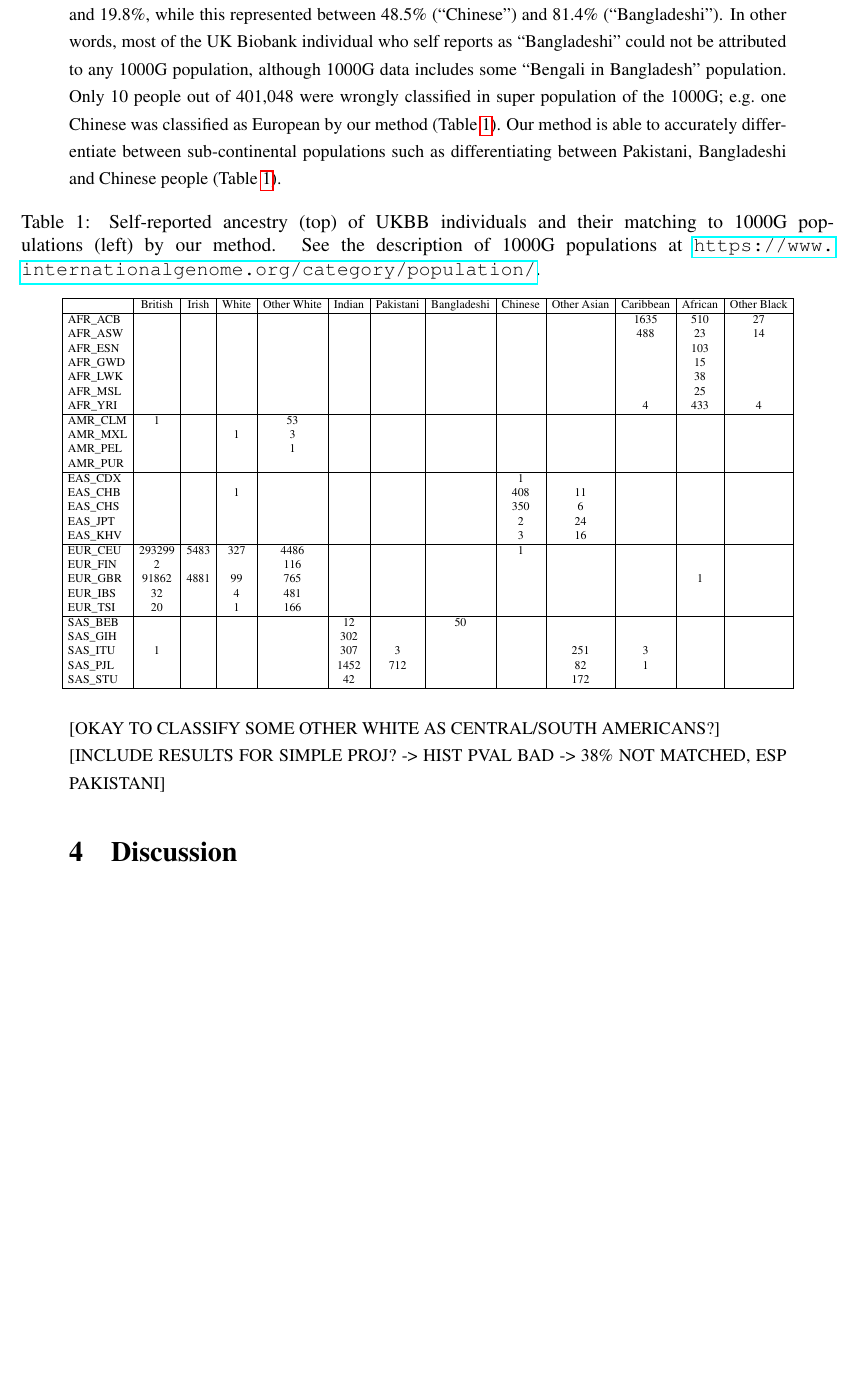
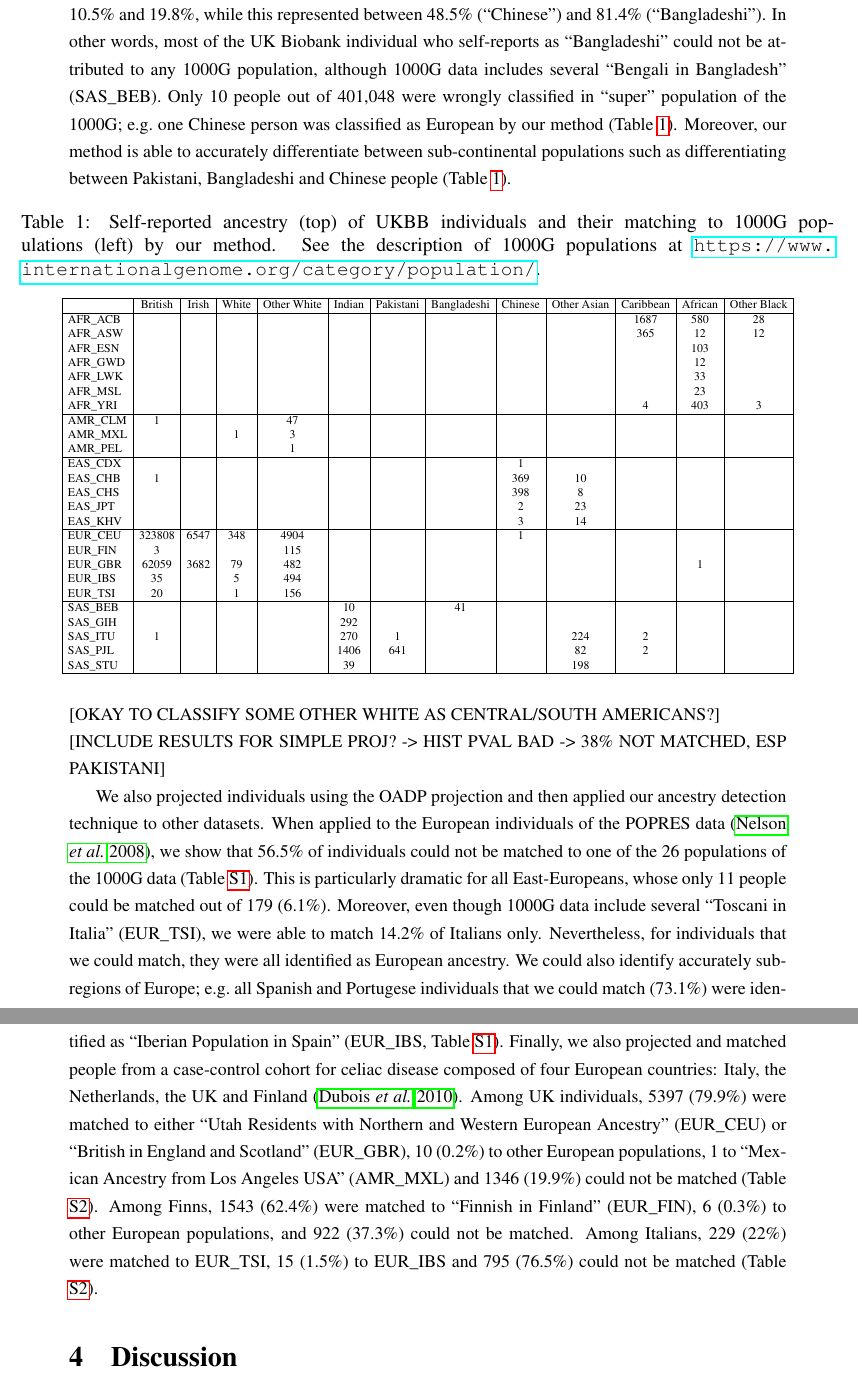
Before and after one commit to privefl/paper4-bedpca, a LaTeX document (paper-bedpca.tex): part of page 7 of 14 before the commit and two parts of pages 7 and 8 of 15 after it, the two joined at a grey line, cut at the place of the change, the shorter picture padded with empty space. Compiled offline with pdfLaTeX.

Commit message:
add Celiac & POPRES

```diff
--- a/paper-bedpca.tex
+++ b/paper-bedpca.tex
@@ -202,12 +202,12 @@ Blue points are the 40\% remaining individuals, projected using the Online Augme
 We performed ancestry estimation of the individuals in the UK Biobank using the 1000G data (Section \ref{ancestry}), discarding individuals with unknown ancestry or mixed ancestry.
 We did not infer ancestry for 15.5\% of UK Biobank that had a maximum p-value smaller than 0.05 (Figure \ref{fig:ancestry-pval}).
 More precisely, among ``White'', ``British'' and ``Irish'' ancestries, this represented respectively 20.4\%, 10.5\% and 19.8\%, while this represented between 48.5\% (``Chinese'') and 81.4\% (``Bangladeshi'').
-In other words, most of the UK Biobank individual who self reports as ``Bangladeshi'' could not be attributed to any 1000G population, although 1000G data includes some ``Bengali in Bangladesh'' population.
-Only 10 people out of 401,048 were wrongly classified in super population of the 1000G; e.g.\ one Chinese was classified as European by our method (Table \ref{tab:ancestry-pred}).
-Our method is able to accurately differentiate between sub-continental populations such as differentiating between Pakistani, Bangladeshi and Chinese people (Table \ref{tab:ancestry-pred}).
+In other words, most of the UK Biobank individual who self-reports as ``Bangladeshi'' could not be attributed to any 1000G population, although 1000G data includes several ``Bengali in Bangladesh'' (SAS\_BEB).
+Only 10 people out of 401,048 were wrongly classified in ``super'' population of the 1000G; e.g.\ one Chinese person was classified as European by our method (Table \ref{tab:ancestry-pred}).
+Moreover, our method is able to accurately differentiate between sub-continental populations such as differentiating between Pakistani, Bangladeshi and Chinese people (Table \ref{tab:ancestry-pred}).
 
 % latex table generated in R 3.6.0 by xtable 1.8-4 package
-% Thu Oct 17 13:58:41 2019
+% Sat Oct 19 09:45:04 2019
 \begin{table}[ht]
 \centering
 \caption{Self-reported ancestry (top) of UKBB individuals and their matching to 1000G populations (left) by our method. See the description of 1000G populations at \url{https://www.internationalgenome.org/category/population/}.}
@@ -216,36 +216,35 @@ Our method is able to accurately differentiate between sub-continental populatio
   \hline
  & British & Irish & White & Other White & Indian & Pakistani & Bangladeshi & Chinese & Other Asian & Caribbean & African & Other Black \\
   \hline
-AFR\_ACB &  &  &  &  &  &  &  &  &  & 1635 & 510 & 27 \\
-  AFR\_ASW &  &  &  &  &  &  &  &  &  & 488 & 23 & 14 \\
+AFR\_ACB &  &  &  &  &  &  &  &  &  & 1687 & 580 & 28 \\
+  AFR\_ASW &  &  &  &  &  &  &  &  &  & 365 & 12 & 12 \\
   AFR\_ESN &  &  &  &  &  &  &  &  &  &  & 103 &  \\
-  AFR\_GWD &  &  &  &  &  &  &  &  &  &  & 15 &  \\
-  AFR\_LWK &  &  &  &  &  &  &  &  &  &  & 38 &  \\
-  AFR\_MSL &  &  &  &  &  &  &  &  &  &  & 25 &  \\
-  AFR\_YRI &  &  &  &  &  &  &  &  &  & 4 & 433 & 4 \\
+  AFR\_GWD &  &  &  &  &  &  &  &  &  &  & 12 &  \\
+  AFR\_LWK &  &  &  &  &  &  &  &  &  &  & 33 &  \\
+  AFR\_MSL &  &  &  &  &  &  &  &  &  &  & 23 &  \\
+  AFR\_YRI &  &  &  &  &  &  &  &  &  & 4 & 403 & 3 \\
    \hline
-AMR\_CLM & 1 &  &  & 53 &  &  &  &  &  &  &  &  \\
+AMR\_CLM & 1 &  &  & 47 &  &  &  &  &  &  &  &  \\
   AMR\_MXL &  &  & 1 & 3 &  &  &  &  &  &  &  &  \\
   AMR\_PEL &  &  &  & 1 &  &  &  &  &  &  &  &  \\
-  AMR\_PUR &  &  &  &  &  &  &  &  &  &  &  &  \\
    \hline
 EAS\_CDX &  &  &  &  &  &  &  & 1 &  &  &  &  \\
-  EAS\_CHB &  &  & 1 &  &  &  &  & 408 & 11 &  &  &  \\
-  EAS\_CHS &  &  &  &  &  &  &  & 350 & 6 &  &  &  \\
-  EAS\_JPT &  &  &  &  &  &  &  & 2 & 24 &  &  &  \\
-  EAS\_KHV &  &  &  &  &  &  &  & 3 & 16 &  &  &  \\
+  EAS\_CHB & 1 &  &  &  &  &  &  & 369 & 10 &  &  &  \\
+  EAS\_CHS &  &  &  &  &  &  &  & 398 & 8 &  &  &  \\
+  EAS\_JPT &  &  &  &  &  &  &  & 2 & 23 &  &  &  \\
+  EAS\_KHV &  &  &  &  &  &  &  & 3 & 14 &  &  &  \\
    \hline
-EUR\_CEU & 293299 & 5483 & 327 & 4486 &  &  &  & 1 &  &  &  &  \\
-  EUR\_FIN & 2 &  &  & 116 &  &  &  &  &  &  &  &  \\
-  EUR\_GBR & 91862 & 4881 & 99 & 765 &  &  &  &  &  &  & 1 &  \\
-  EUR\_IBS & 32 &  & 4 & 481 &  &  &  &  &  &  &  &  \\
-  EUR\_TSI & 20 &  & 1 & 166 &  &  &  &  &  &  &  &  \\
+EUR\_CEU & 323808 & 6547 & 348 & 4904 &  &  &  & 1 &  &  &  &  \\
+  EUR\_FIN & 3 &  &  & 115 &  &  &  &  &  &  &  &  \\
+  EUR\_GBR & 62059 & 3682 & 79 & 482 &  &  &  &  &  &  & 1 &  \\
+  EUR\_IBS & 35 &  & 5 & 494 &  &  &  &  &  &  &  &  \\
+  EUR\_TSI & 20 &  & 1 & 156 &  &  &  &  &  &  &  &  \\
    \hline
-SAS\_BEB &  &  &  &  & 12 &  & 50 &  &  &  &  &  \\
-  SAS\_GIH &  &  &  &  & 302 &  &  &  &  &  &  &  \\
-  SAS\_ITU & 1 &  &  &  & 307 & 3 &  &  & 251 & 3 &  &  \\
-  SAS\_PJL &  &  &  &  & 1452 & 712 &  &  & 82 & 1 &  &  \\
-  SAS\_STU &  &  &  &  & 42 &  &  &  & 172 &  &  &  \\
+SAS\_BEB &  &  &  &  & 10 &  & 41 &  &  &  &  &  \\
+  SAS\_GIH &  &  &  &  & 292 &  &  &  &  &  &  &  \\
+  SAS\_ITU & 1 &  &  &  & 270 & 1 &  &  & 224 & 2 &  &  \\
+  SAS\_PJL &  &  &  &  & 1406 & 641 &  &  & 82 & 2 &  &  \\
+  SAS\_STU &  &  &  &  & 39 &  &  &  & 198 &  &  &  \\
    \hline
 \end{tabular}
 \end{table}
@@ -254,6 +253,15 @@ SAS\_BEB &  &  &  &  & 12 &  & 50 &  &  &  &  &  \\
 
 \noindent[INCLUDE RESULTS FOR SIMPLE PROJ? -> HIST PVAL BAD -> 38\% NOT MATCHED, ESP PAKISTANI]
 
+We also projected individuals using the OADP projection and then applied our ancestry detection technique to other datasets.
+When applied to the European individuals of the POPRES data \cite[]{nelson2008population}, we show that 56.5\% of individuals could not be matched to one of the 26 populations of the 1000G data (Table \ref{tab:ancestry-pred-popres}).
+This is particularly dramatic for all East-Europeans, whose only 11 people could be matched out of 179 (6.1\%).
+Moreover, even though 1000G data include several ``Toscani in Italia'' (EUR\_TSI), we were able to match 14.2\% of Italians only.
+Nevertheless, for individuals that we could match, they were all identified as European ancestry. We could also identify accurately sub-regions of Europe; e.g.\ all Spanish and Portugese individuals that we could match (73.1\%) were identified as ``Iberian Population in Spain'' (EUR\_IBS, Table \ref{tab:ancestry-pred-popres}).
+Finally, we also projected and matched people from a case-control cohort for celiac disease composed of four European countries: Italy, the Netherlands, the UK and Finland \cite[]{dubois2010multiple}.
+Among UK individuals, 5397 (79.9\%) were matched to either ``Utah Residents with Northern and Western European Ancestry'' (EUR\_CEU) or ``British in England and Scotland'' (EUR\_GBR), 10 (0.2\%) to other European populations, 1 to ``Mexican Ancestry from Los Angeles USA'' (AMR\_MXL) and 1346 (19.9\%) could not be matched (Table \ref{tab:ancestry-pred-celiac}).
+Among Finns, 1543 (62.4\%) were matched to ``Finnish in Finland'' (EUR\_FIN), 6 (0.3\%) to other European populations, and 922 (37.3\%) could not be matched.
+Among Italians, 229 (22\%) were matched to EUR\_TSI, 15 (1.5\%) to EUR\_IBS and 795 (76.5\%) could not be matched (Table \ref{tab:ancestry-pred-celiac}).
 
 %%%%%%%%%%%%%%%%%%%%%%%%%%%%%%%%%%%%%%%%%%%%%%%%%%%%%%%%%%%%%%%%%%%%%%%%%%%%%%%%
 
```
Also changed, not shown: code/project-POPRES-to-1000G.R (+0 -2 lines), code/project-celiac-to-1000G.R (+1 -2 lines), refs.bib (+22 -0 lines), paper-bedpca.tex (10 more changed lines).
